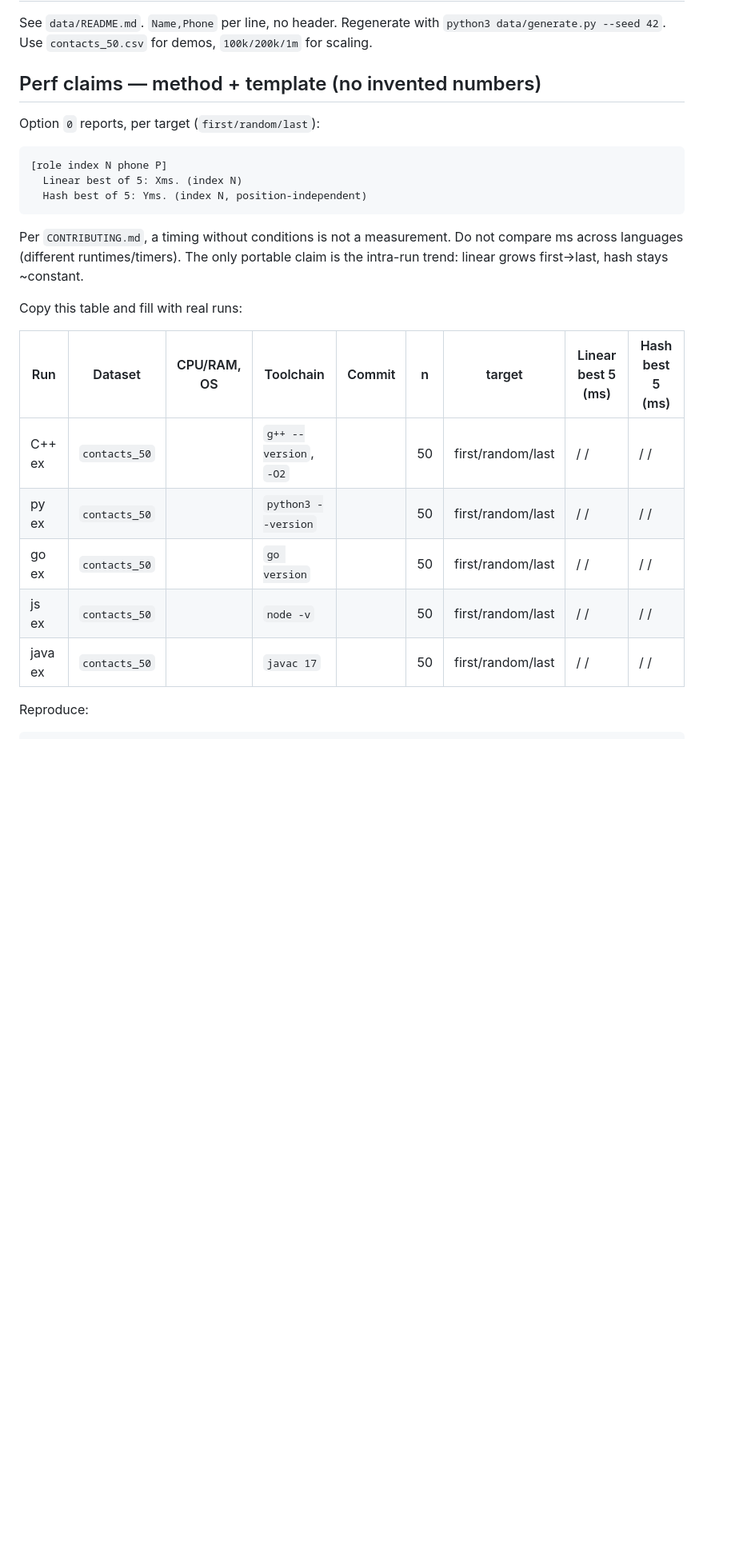
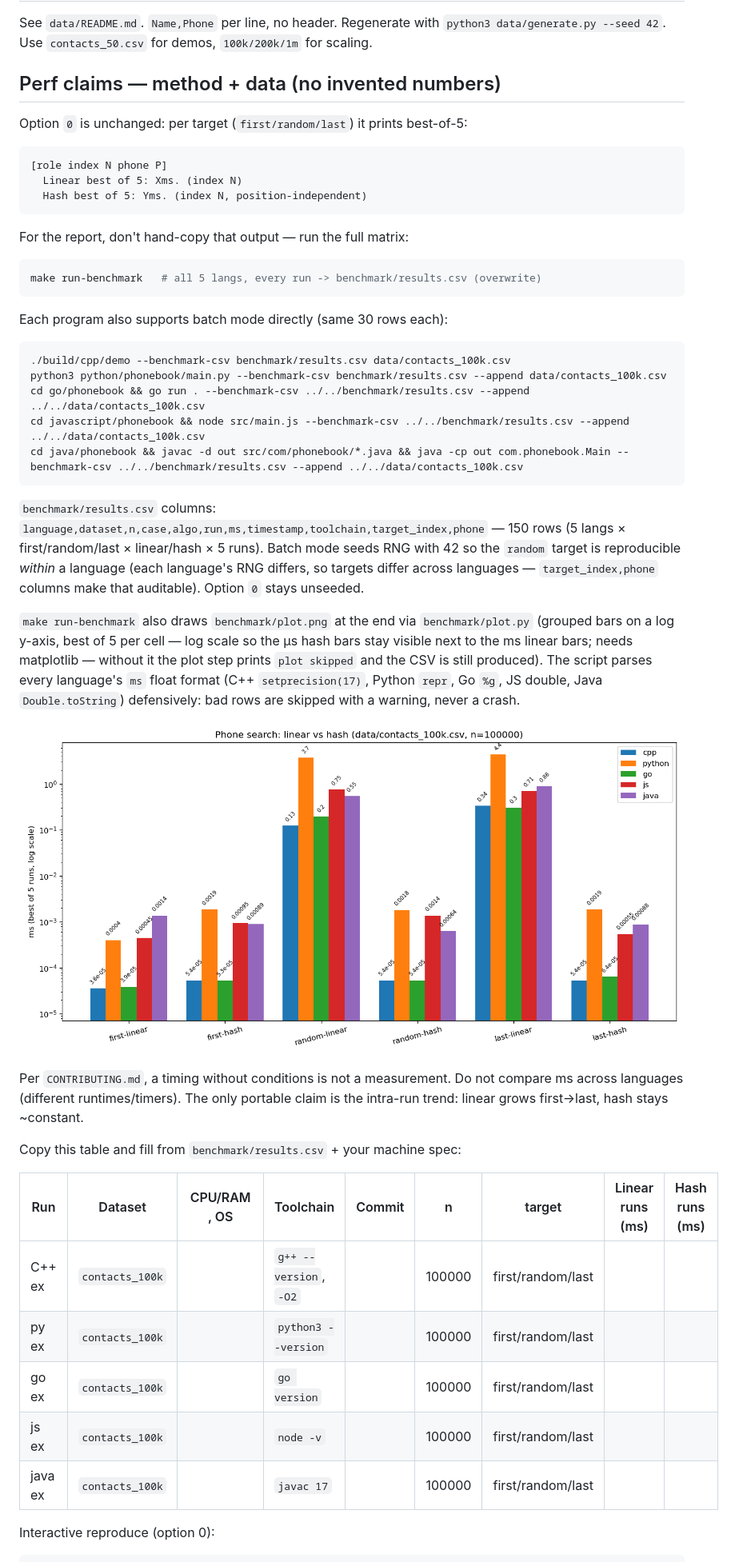
Before and after one commit to TraiNguyenVan/dsa-group-project, a Markdown page: README.md, the part around the change printed below. Shown: that part at 80% size. GitHub-like rendering; pictures changed too: benchmark/plot.png (added); blank space fills up the shorter version.

Commit message:
add benchmark

````diff
--- a/README.md
+++ b/README.md
@@ -161,9 +161,9 @@ See `data/README.md`. `Name,Phone` per line, no header. Regenerate with
 `python3 data/generate.py --seed 42`. Use `contacts_50.csv` for demos,
 `100k/200k/1m` for scaling.
 
-## Perf claims — method + template (no invented numbers)
+## Perf claims — method + data (no invented numbers)
 
-Option `0` reports, per target (`first/random/last`):
+Option `0` is unchanged: per target (`first/random/last`) it prints best-of-5:
 
 ```text
 [role index N phone P]
@@ -171,21 +171,56 @@ Option `0` reports, per target (`first/random/last`):
   Hash best of 5: Yms. (index N, position-independent)
 ```
 
+For the report, don't hand-copy that output — run the full matrix:
+
+```sh
+make run-benchmark   # all 5 langs, every run -> benchmark/results.csv (overwrite)
+```
+
+Each program also supports batch mode directly (same 30 rows each):
+
+```sh
+./build/cpp/demo --benchmark-csv benchmark/results.csv data/contacts_100k.csv
+python3 python/phonebook/main.py --benchmark-csv benchmark/results.csv --append data/contacts_100k.csv
+cd go/phonebook && go run . --benchmark-csv ../../benchmark/results.csv --append ../../data/contacts_100k.csv
+cd javascript/phonebook && node src/main.js --benchmark-csv ../../benchmark/results.csv --append ../../data/contacts_100k.csv
+cd java/phonebook && javac -d out src/com/phonebook/*.java && java -cp out com.phonebook.Main --benchmark-csv ../../benchmark/results.csv --append ../../data/contacts_100k.csv
+```
+
+`benchmark/results.csv` columns:
+`language,dataset,n,case,algo,run,ms,timestamp,toolchain,target_index,phone`
+— 150 rows (5 langs × first/random/last × linear/hash × 5 runs).
+Batch mode seeds RNG with 42 so the `random` target is reproducible
+*within* a language (each language's RNG differs, so targets differ
+across languages — `target_index,phone` columns make that auditable).
+Option `0` stays unseeded.
+
+`make run-benchmark` also draws `benchmark/plot.png` at the end via
+`benchmark/plot.py` (grouped bars on a log y-axis, best of 5 per cell —
+log scale so the µs hash bars stay visible next to the ms linear bars; needs matplotlib —
+without it the plot step prints `plot skipped` and the CSV is still
+produced). The script parses every language's `ms` float format
+(C++ `setprecision(17)`, Python `repr`, Go `%g`, JS double, Java
+`Double.toString`) defensively: bad rows are skipped with a warning,
+never a crash.
+
+![Phone search benchmark: linear vs hash across 5 languages](benchmark/plot.png)
+
 Per `CONTRIBUTING.md`, a timing without conditions is not a measurement.
 Do not compare ms across languages (different runtimes/timers). The only
 portable claim is the intra-run trend: linear grows first→last, hash stays
 ~constant.
 
-Copy this table and fill with real runs:
+Copy this table and fill from `benchmark/results.csv` + your machine spec:
 
-| Run | Dataset | CPU/RAM, OS | Toolchain | Commit | n | target | Linear best 5 (ms) | Hash best 5 (ms) |
+| Run | Dataset | CPU/RAM, OS | Toolchain | Commit | n | target | Linear runs (ms) | Hash runs (ms) |
 | --- | --- | --- | --- | --- | --- | --- | --- | --- |
-| C++ ex | `contacts_50` | | `g++ --version`, `-O2` | | 50 | first/random/last | / / | / / |
-| py ex | `contacts_50` | | `python3 --version` | | 50 | first/random/last | / / | / / |
-| go ex | `contacts_50` | | `go version` | | 50 | first/random/last | / / | / / |
-| js ex | `contacts_50` | | `node -v` | | 50 | first/random/last | / / | / / |
-| java ex | `contacts_50` | | `javac 17` | | 50 | first/random/last | / / | / / |
+| C++ ex | `contacts_100k` | | `g++ --version`, `-O2` | | 100000 | first/random/last | | |
+| py ex | `contacts_100k` | | `python3 --version` | | 100000 | first/random/last | | |
+| go ex | `contacts_100k` | | `go version` | | 100000 | first/random/last | | |
+| js ex | `contacts_100k` | | `node -v` | | 100000 | first/random/last | | |
+| java ex | `contacts_100k` | | `javac 17` | | 100000 | first/random/last | | |
 
-Reproduce:
+Interactive reproduce (option 0):
 
 ```sh
````
Also changed, not shown: other parts of README.md (+5 -5 lines), 10 other files.
